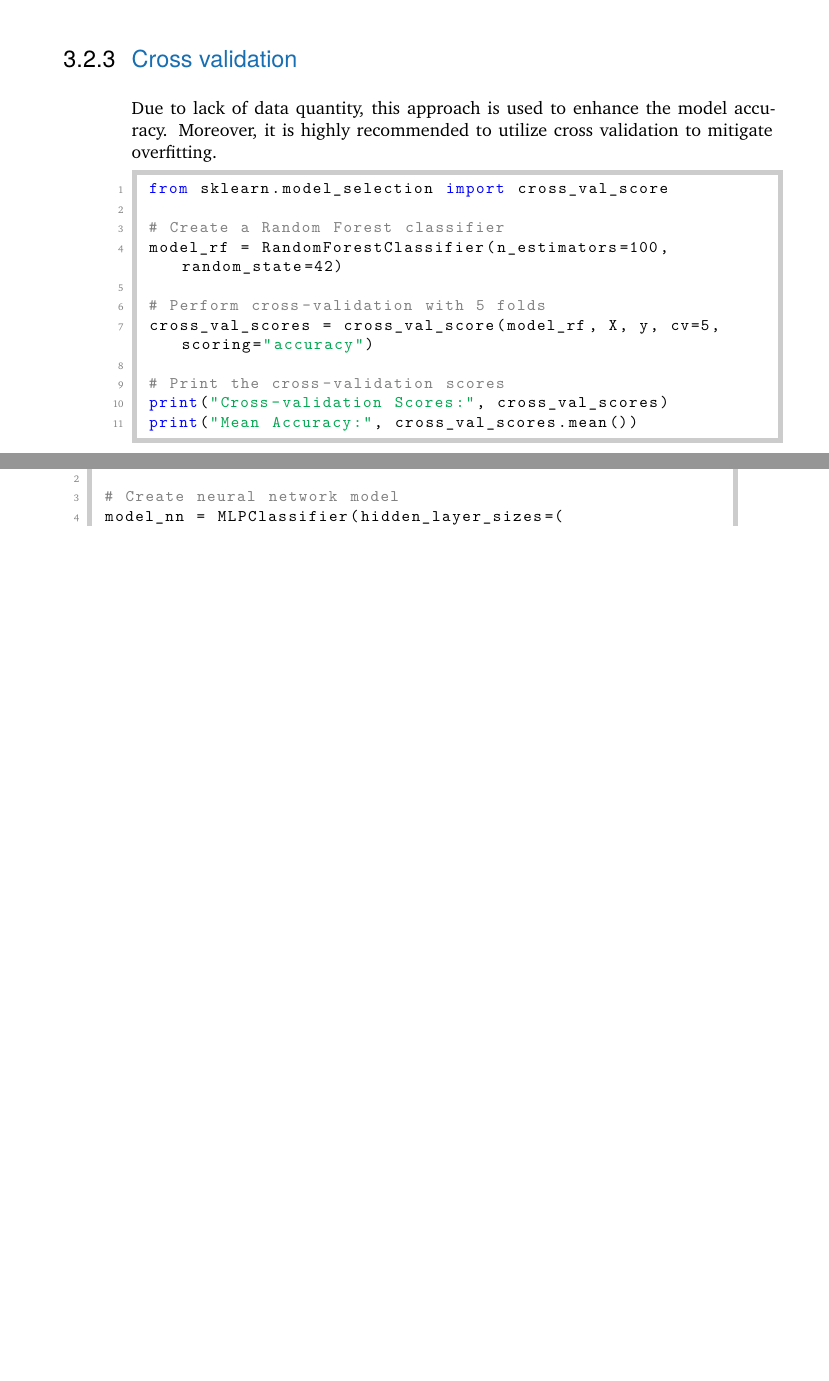
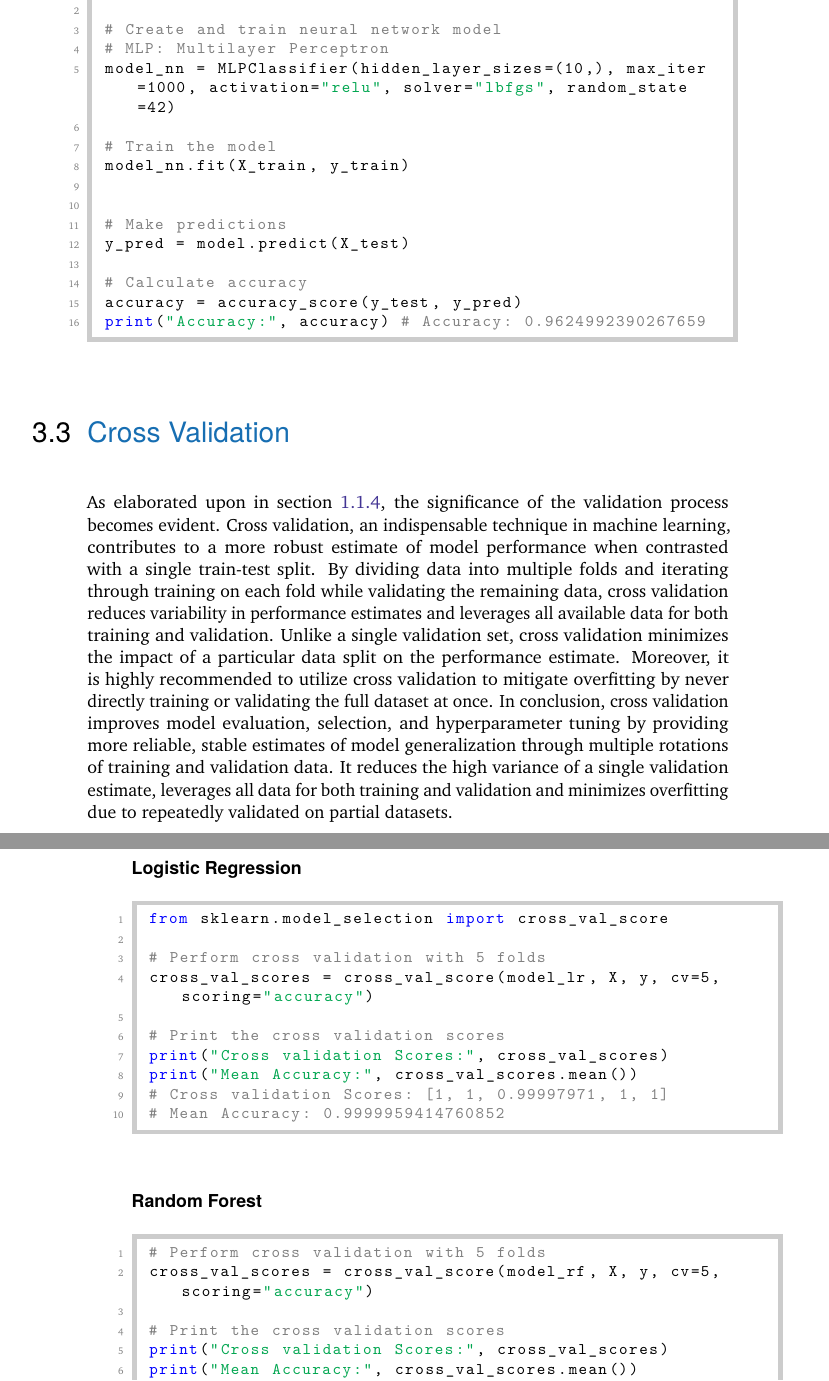
Before and after one commit to nimakarimi97/my-thesis-MSc, a LaTeX thesis (thesis/my-thesis.tex, which reads thesis/content/chapter-modeling.tex): two parts of pages 27 and 28 of 38 before the commit and two parts of pages 28 and 29 of 40 after it, joined at a grey line, cut at the place of the change, the shorter picture padded with empty space. Compiled offline with pdfLaTeX.

Commit message:
added results in modeling chapter

```diff
--- a/thesis/content/chapter-modeling.tex
+++ b/thesis/content/chapter-modeling.tex
@@ -167,30 +182,5 @@ print("Accuracy:", accuracy)
 \end{lstlisting}
 
-
-
-\subsection{Cross validation}
-Due to lack of data quantity, this approach is used to enhance the model
-accuracy. Moreover, it is highly recommended to utilize cross validation to
-mitigate overfitting.
-
-
-
-
-
-\begin{lstlisting}[language=Python]
-from sklearn.model_selection import cross_val_score
-
-# Create a Random Forest classifier
-model_rf = RandomForestClassifier(n_estimators=100, random_state=42)
-
-# Perform cross-validation with 5 folds
-cross_val_scores = cross_val_score(model_rf, X, y, cv=5, scoring="accuracy")
-
-# Print the cross-validation scores
-print("Cross-validation Scores:", cross_val_scores)
-print("Mean Accuracy:", cross_val_scores.mean())
-
-\end{lstlisting}
 
 
 \subsection{Neural Networks}
@@ -199,7 +189,57 @@ Artificial neural networks are computing systems inspired by animal brains. They
 
 Deep neural networks contain more hidden layers enabling modeling of complex nonlinear relationships in data. Key considerations include network topology and hyperparameter selection. Neural networks can model complex interactions between features that other models may miss. However, they require substantial data for training and are difficult to interpret compared to other techniques.
 
-
 \begin{lstlisting}[language=Python]
 from sklearn.neural_network import MLPClassifier
 
+# Create and train neural network model
+# MLP: Multilayer Perceptron
+model_nn = MLPClassifier(hidden_layer_sizes=(10,), max_iter=1000, activation="relu", solver="lbfgs", random_state=42)
+
+# Train the model
+model_nn.fit(X_train, y_train)
+
+
+# Make predictions
+y_pred = model.predict(X_test)
+
+# Calculate accuracy
+accuracy = accuracy_score(y_test, y_pred)
+print("Accuracy:", accuracy) # Accuracy: 0.9624992390267659
+\end{lstlisting}
+
+
+\section{Cross Validation}
+As elaborated upon in section \ref{sec:cv}, the significance of the validation process becomes evident. Cross validation, an indispensable technique in machine learning, contributes to a more robust estimate of model performance when contrasted with a single train-test split.
+By dividing data into multiple folds and iterating through training on each fold while validating the remaining data, cross validation reduces variability in performance estimates and leverages all available data for both training and validation. Unlike a single validation set, cross validation minimizes the impact of a particular data split on the performance estimate.
+Moreover, it is highly recommended to utilize cross validation to
+mitigate overfitting by never directly training or validating the full dataset at once.
+In conclusion, cross validation improves model evaluation, selection, and hyperparameter tuning by providing more reliable, stable estimates of model generalization through multiple rotations of training and validation data. It reduces the high variance of a single validation estimate, leverages all data for both training and validation and minimizes overfitting due to repeatedly validated on partial datasets.
+
+
+
+
+
+\subsubsection{Logistic Regression}
+\begin{lstlisting}[language=Python]
+from sklearn.model_selection import cross_val_score
+
+# Perform cross validation with 5 folds
+cross_val_scores = cross_val_score(model_lr, X, y, cv=5, scoring="accuracy")
+
+# Print the cross validation scores
+print("Cross validation Scores:", cross_val_scores)
+print("Mean Accuracy:", cross_val_scores.mean())
+# Cross validation Scores: [1, 1, 0.99997971, 1, 1]
+# Mean Accuracy: 0.9999959414760852
+\end{lstlisting}
+
+\subsubsection{Random Forest}
+\begin{lstlisting}[language=Python]
+# Perform cross validation with 5 folds
+cross_val_scores = cross_val_score(model_rf, X, y, cv=5, scoring="accuracy")
+
+# Print the cross validation scores
+print("Cross validation Scores:", cross_val_scores)
+print("Mean Accuracy:", cross_val_scores.mean())
+# Cross validation Scores: [1, 1, 1, 1, 1]
```
Also changed, not shown: thesis/my-thesis.pdf, thesis/content/chapter-modeling.tex (27 more changed lines).
